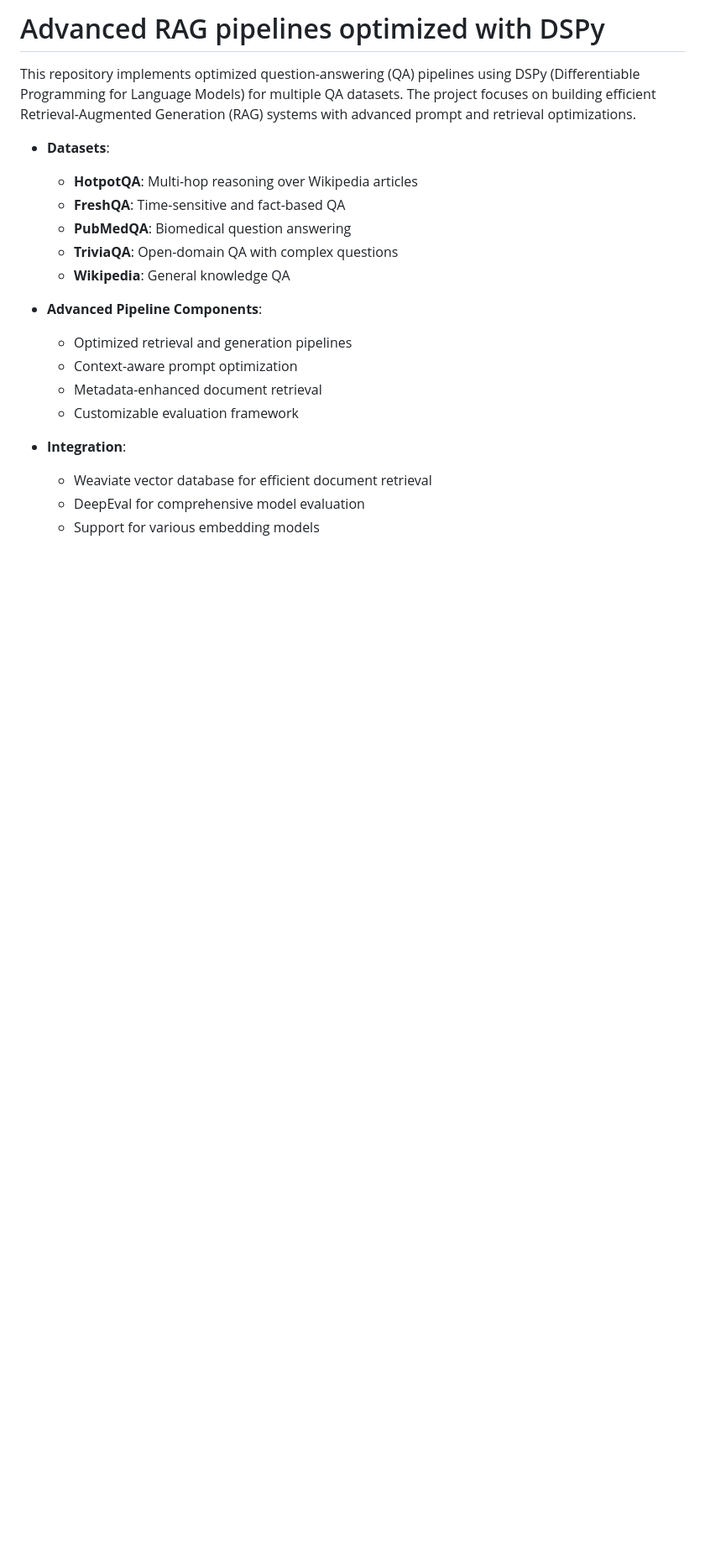
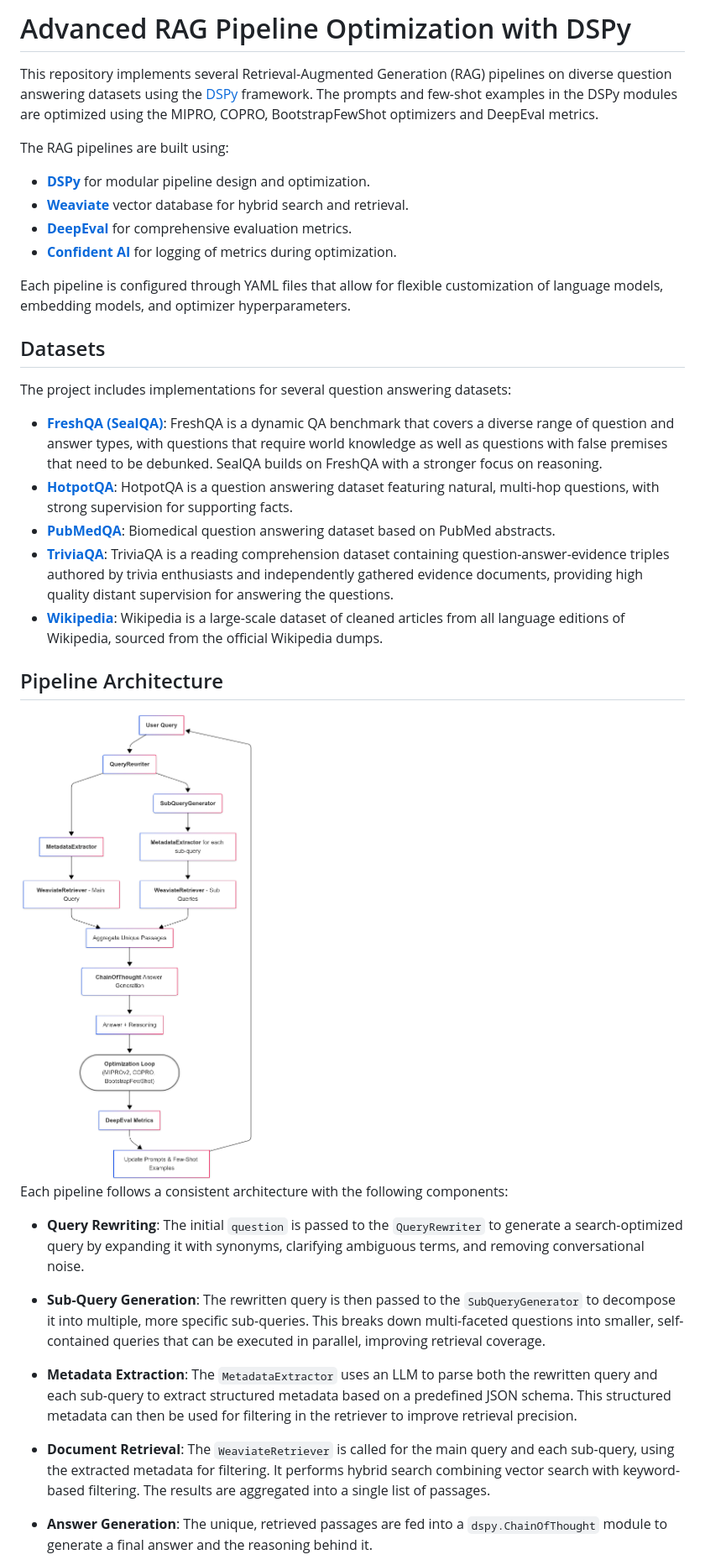
Before and after one commit to avnlp/dspy-opt, a Markdown page: README.md, the part around one of its changes. Shown at 84% size. GitHub-like rendering; pictures changed too: plots/pipeline.png (added); blank space fills up the shorter version.

```diff
--- a/README.md
+++ b/README.md
@@ -1,21 +1,39 @@
-# Advanced RAG pipelines optimized with DSPy
+# Advanced RAG Pipeline Optimization with DSPy
 
-This repository implements optimized question-answering (QA) pipelines using DSPy (Differentiable Programming for Language Models) for multiple QA datasets. The project focuses on building efficient Retrieval-Augmented Generation (RAG) systems with advanced prompt and retrieval optimizations.
+This repository implements several Retrieval-Augmented Generation (RAG) pipelines on diverse question answering datasets using the [DSPy](https://dspy.ai/) framework. The prompts and few-shot examples in the DSPy modules are optimized using the MIPRO, COPRO, BootstrapFewShot optimizers and DeepEval metrics.
 
-- **Datasets**:
-  - **HotpotQA**: Multi-hop reasoning over Wikipedia articles
-  - **FreshQA**: Time-sensitive and fact-based QA
-  - **PubMedQA**: Biomedical question answering
-  - **TriviaQA**: Open-domain QA with complex questions
-  - **Wikipedia**: General knowledge QA
+The RAG pipelines are built using:
 
-- **Advanced Pipeline Components**:
-  - Optimized retrieval and generation pipelines
-  - Context-aware prompt optimization
-  - Metadata-enhanced document retrieval
-  - Customizable evaluation framework
+- [**DSPy**](https://dspy.ai/) for modular pipeline design and optimization.
+- [**Weaviate**](https://weaviate.io/) vector database for hybrid search and retrieval.
+- [**DeepEval**](https://deepeval.com/) for comprehensive evaluation metrics.
+- [**Confident AI**](https://www.confident-ai.com/) for logging of metrics during optimization.
 
-- **Integration**:
-  - Weaviate vector database for efficient document retrieval
-  - DeepEval for comprehensive model evaluation
-  - Support for various embedding models
+Each pipeline is configured through YAML files that allow for flexible customization of language models, embedding models, and optimizer hyperparameters.
+
+## Datasets
+
+The project includes implementations for several question answering datasets:
+
+- [**FreshQA (SealQA)**](https://huggingface.co/datasets/vtllms/sealqa): FreshQA is a dynamic QA benchmark that covers a diverse range of question and answer types, with questions that require world knowledge as well as questions with false premises that need to be debunked. SealQA builds on FreshQA with a stronger focus on reasoning.
+- [**HotpotQA**](https://hotpotqa.github.io/): HotpotQA is a question answering dataset featuring natural, multi-hop questions, with strong supervision for supporting facts.
+- [**PubMedQA**](https://pubmedqa.github.io/): Biomedical question answering dataset based on PubMed abstracts.
+- [**TriviaQA**](https://nlp.cs.washington.edu/triviaqa/): TriviaQA is a reading comprehension dataset containing question-answer-evidence triples authored by trivia enthusiasts and independently gathered evidence documents, providing high quality distant supervision for answering the questions.
+- [**Wikipedia**](https://huggingface.co/datasets/wikipedia): Wikipedia is a large-scale dataset of cleaned articles from all language editions of Wikipedia, sourced from the official Wikipedia dumps.
+
+## Pipeline Architecture
+
+<img src="plots/pipeline.png" alt="DSPy RAG Pipeline" align="middle" height=950>
+
+Each pipeline follows a consistent architecture with the following components:
+
+- **Query Rewriting**: The initial `question` is passed to the `QueryRewriter` to generate a search-optimized query by expanding it with synonyms, clarifying ambiguous terms, and removing conversational noise.
+
+- **Sub-Query Generation**: The rewritten query is then passed to the `SubQueryGenerator` to decompose it into multiple, more specific sub-queries. This breaks down multi-faceted questions into smaller, self-contained queries that can be executed in parallel, improving retrieval coverage.
+
+- **Metadata Extraction**: The `MetadataExtractor` uses an LLM to parse both the rewritten query and each sub-query to extract structured metadata based on a predefined JSON schema. This structured metadata can then be used for filtering in the retriever to improve retrieval precision.
+
+- **Document Retrieval**: The `WeaviateRetriever` is called for the main query and each sub-query, using the extracted metadata for filtering. It performs hybrid search combining vector search with keyword-based filtering. The results are aggregated into a single list of passages.
+
+- **Answer Generation**: The unique, retrieved passages are fed into a `dspy.ChainOfThought` module to generate a final answer and the reasoning behind it.
+
```
Also changed, not shown: other parts of README.md (+169 -110 lines).
